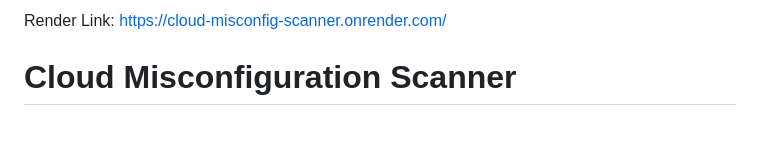
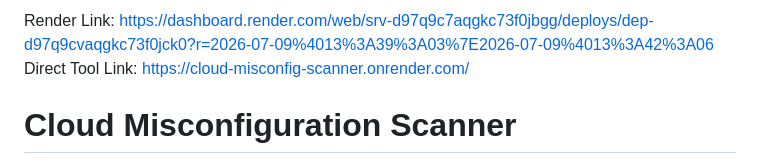
Before and after one commit to MoosiesRepositoryStory/Cloud-misconfig-scanner, a Markdown page: README.md, the part around the change. Drawn GitHub-style; blank space fills up the shorter version.

```diff
--- a/README.md
+++ b/README.md
@@ -1,4 +1,5 @@
-Render Link: https://cloud-misconfig-scanner.onrender.com/
+Render Link: https://dashboard.render.com/web/srv-d97q9c7aqgkc73f0jbgg/deploys/dep-d97q9cvaqgkc73f0jck0?r=2026-07-09%4013%3A39%3A03%7E2026-07-09%4013%3A42%3A06
+Direct Tool Link: https://cloud-misconfig-scanner.onrender.com/
 # Cloud Misconfiguration Scanner
 
 An advanced, read-only AWS security automation project that uses Boto3-style API responses to detect high-value cloud misconfigurations:
```
